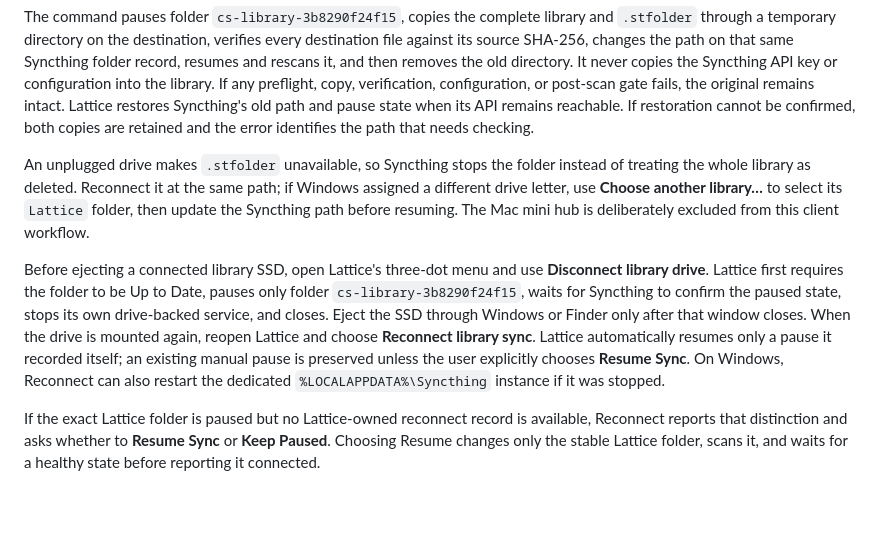
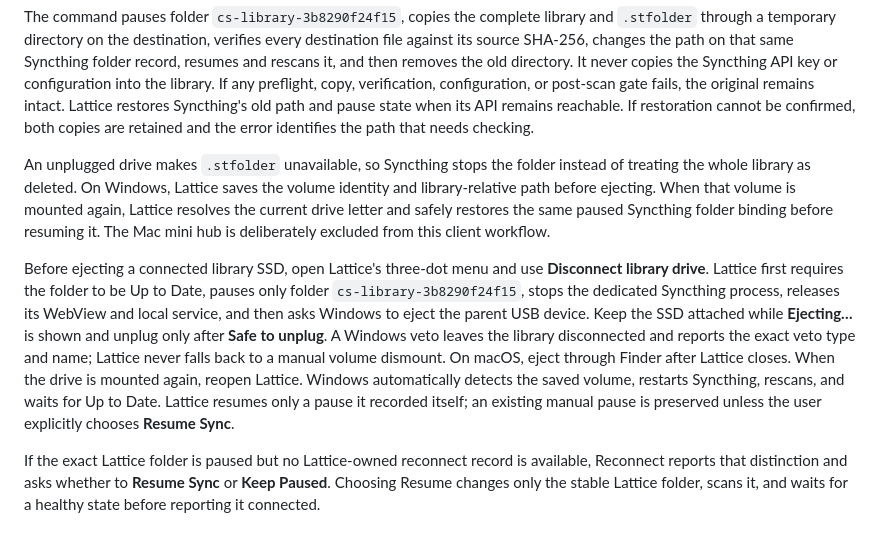
Before and after one commit to dreichner2/Lattice, a Markdown page: docs/SYNCTHING_SETUP.md, the part around the change. Rendered like a GitHub page; blank space fills up the shorter version.

```diff
--- a/docs/SYNCTHING_SETUP.md
+++ b/docs/SYNCTHING_SETUP.md
@@ -105,21 +105,24 @@ pause state when its API remains reachable. If restoration cannot be confirmed,
 both copies are retained and the error identifies the path that needs checking.
 
 An unplugged drive makes `.stfolder` unavailable, so Syncthing stops the folder
-instead of treating the whole library as deleted. Reconnect it at the same path;
-if Windows assigned a different drive letter, use **Choose another library…**
-to select its `Lattice` folder, then update the Syncthing path before resuming.
-The Mac mini hub is deliberately excluded from this client workflow.
+instead of treating the whole library as deleted. On Windows, Lattice saves the
+volume identity and library-relative path before ejecting. When that volume is
+mounted again, Lattice resolves the current drive letter and safely restores
+the same paused Syncthing folder binding before resuming it. The Mac mini hub
+is deliberately excluded from this client workflow.
 
 Before ejecting a connected library SSD, open Lattice's three-dot menu and use
 **Disconnect library drive**. Lattice first requires the folder to be Up to
-Date, pauses only folder `cs-library-3b8290f24f15`, waits for Syncthing to
-confirm the paused state, stops its own drive-backed service, and closes. Eject
-the SSD through Windows or Finder only after that window closes. When the drive
-is mounted again, reopen Lattice and choose **Reconnect library sync**. Lattice
-automatically resumes only a pause it recorded itself; an existing manual pause
-is preserved unless the user explicitly chooses **Resume Sync**.
-On Windows, Reconnect can also restart the dedicated `%LOCALAPPDATA%\Syncthing`
-instance if it was stopped.
+Date, pauses only folder `cs-library-3b8290f24f15`, stops the dedicated
+Syncthing process, releases its WebView and local service, and then asks Windows
+to eject the parent USB device. Keep the SSD attached while **Ejecting…** is
+shown and unplug only after **Safe to unplug**. A Windows veto leaves the
+library disconnected and reports the exact veto type and name; Lattice never
+falls back to a manual volume dismount. On macOS, eject through Finder after
+Lattice closes. When the drive is mounted again, reopen Lattice. Windows
+automatically detects the saved volume, restarts Syncthing, rescans, and waits
+for Up to Date. Lattice resumes only a pause it recorded itself; an existing
+manual pause is preserved unless the user explicitly chooses **Resume Sync**.
 
 If the exact Lattice folder is paused but no Lattice-owned reconnect record is
 available, Reconnect reports that distinction and asks whether to **Resume
```
Also changed, not shown: README.md (+9 -7 lines), windows/README.md (+11 -7 lines).
